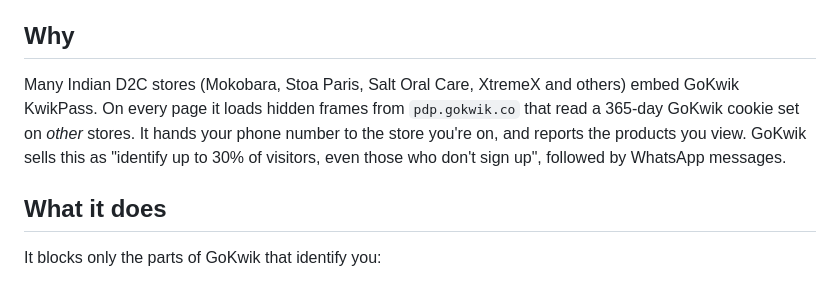
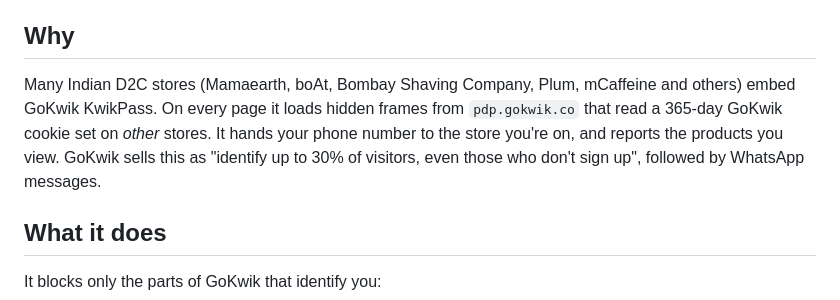
Before and after one commit to vagxrth/leave-me-alone, a Markdown page: README.md, the part around the change. Drawn GitHub-style.

Commit message:
Name major brands in the README's Why section
Mamaearth, boAt, Bombay Shaving Company, Plum and mCaffeine all load GoKwik
KwikPass: the first three passed the extension test on 10 Oct 2026, and all
five carried the same GoKwik ID in our cross-store test.

Co-Authored-By: Claude Opus 5.5 <noreply@anthropic.com>

```diff
--- a/README.md
+++ b/README.md
@@ -6,7 +6,7 @@ How it works, in plain words: https://leavemealonee.vercel.app
 
 ## Why
 
-Many Indian D2C stores (Mokobara, Stoa Paris, Salt Oral Care, XtremeX and others) embed GoKwik KwikPass. On every page it loads hidden frames from `pdp.gokwik.co` that read a 365-day GoKwik cookie set on *other* stores. It hands your phone number to the store you're on, and reports the products you view. GoKwik sells this as "identify up to 30% of visitors, even those who don't sign up", followed by WhatsApp messages.
+Many Indian D2C stores (Mamaearth, boAt, Bombay Shaving Company, Plum, mCaffeine and others) embed GoKwik KwikPass. On every page it loads hidden frames from `pdp.gokwik.co` that read a 365-day GoKwik cookie set on *other* stores. It hands your phone number to the store you're on, and reports the products you view. GoKwik sells this as "identify up to 30% of visitors, even those who don't sign up", followed by WhatsApp messages.
 
 ## What it does
 
```
